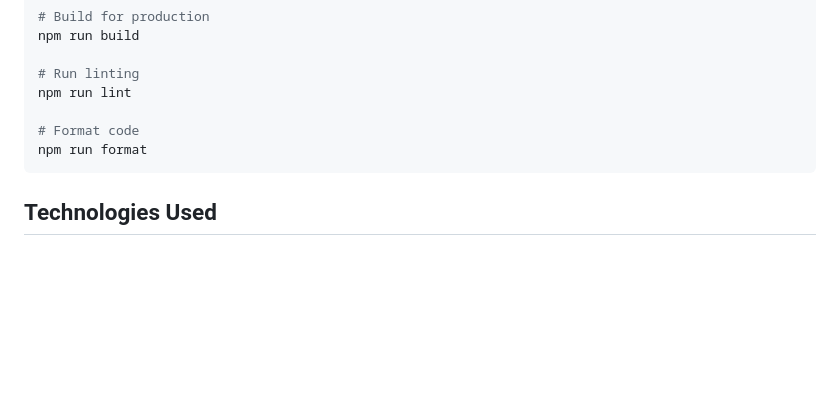
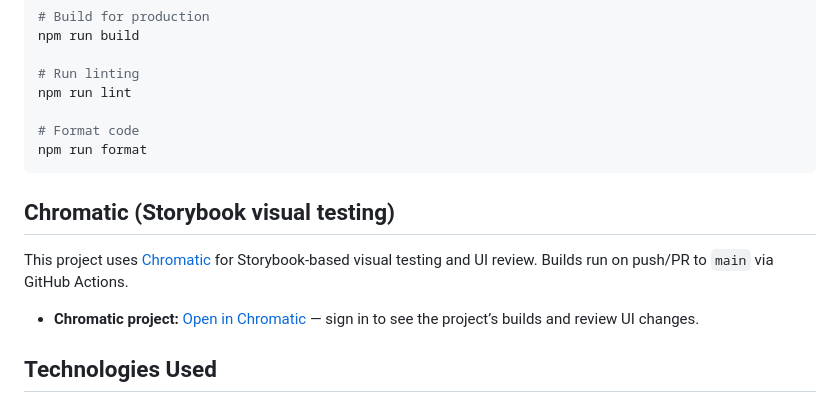
Before and after one commit to scottdickerson/bullock-interactive-reconstruction, a Markdown page: README.md, the part around the change. Rendered like a GitHub page; blank space fills up the shorter version.

Commit message:
docs(chromatic): add instructions for the Chromatic

````diff
--- a/README.md
+++ b/README.md
@@ -73,6 +73,12 @@ npm run lint
 npm run format
 ```
 
+## Chromatic (Storybook visual testing)
+
+This project uses [Chromatic](https://www.chromatic.com) for Storybook-based visual testing and UI review. Builds run on push/PR to `main` via GitHub Actions.
+
+- **Chromatic project:** [Open in Chromatic](https://www.chromatic.com/library?appId=693f5dc2d1bf9dd9b80457a3) — sign in to see the project’s builds and review UI changes.
+
 ## Technologies Used
 
 - React 19
````
